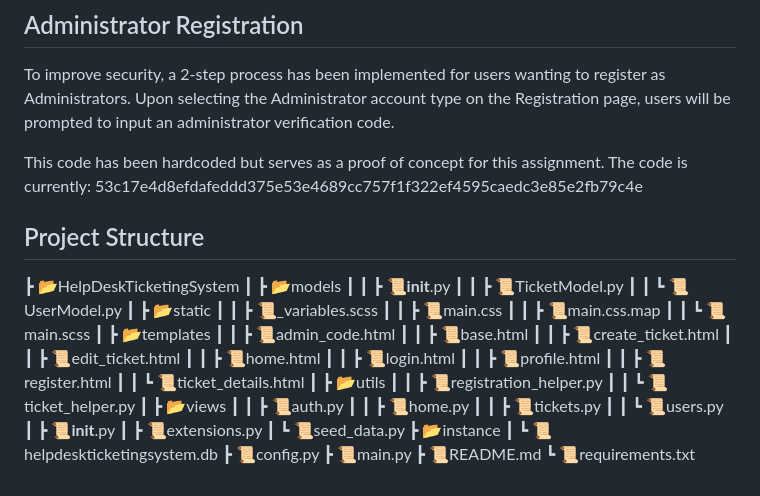
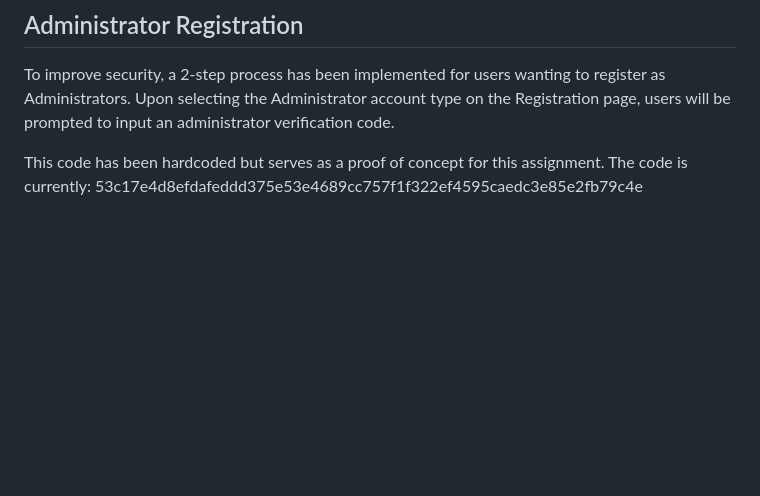
Before and after one commit to rcsgrv/HelpDeskTicketingSystem, a Markdown page: README.md, the part around the change. GitHub-like rendering; blank space fills up the shorter version.

```diff
--- a/README.md
+++ b/README.md
@@ -77,43 +77,3 @@ When the application is ran for the first time, seed data will be generated. Thi
 To improve security, a 2-step process has been implemented for users wanting to register as Administrators. Upon selecting the Administrator account type on the Registration page, users will be prompted to input an administrator verification code.
 
 This code has been hardcoded but serves as a proof of concept for this assignment. The code is currently: 53c17e4d8efdafeddd375e53e4689cc757f1f322ef4595caedc3e85e2fb79c4e
-
-## Project Structure
-
-┣ 📂HelpDeskTicketingSystem
-┃ ┣ 📂models
-┃ ┃ ┣ 📜__init__.py
-┃ ┃ ┣ 📜TicketModel.py
-┃ ┃ ┗ 📜UserModel.py
-┃ ┣ 📂static
-┃ ┃ ┣ 📜_variables.scss
-┃ ┃ ┣ 📜main.css
-┃ ┃ ┣ 📜main.css.map
-┃ ┃ ┗ 📜main.scss
-┃ ┣ 📂templates
-┃ ┃ ┣ 📜admin_code.html
-┃ ┃ ┣ 📜base.html
-┃ ┃ ┣ 📜create_ticket.html
-┃ ┃ ┣ 📜edit_ticket.html
-┃ ┃ ┣ 📜home.html
-┃ ┃ ┣ 📜login.html
-┃ ┃ ┣ 📜profile.html
-┃ ┃ ┣ 📜register.html
-┃ ┃ ┗ 📜ticket_details.html
-┃ ┣ 📂utils
-┃ ┃ ┣ 📜registration_helper.py
-┃ ┃ ┗ 📜ticket_helper.py
-┃ ┣ 📂views
-┃ ┃ ┣ 📜auth.py
-┃ ┃ ┣ 📜home.py
-┃ ┃ ┣ 📜tickets.py
-┃ ┃ ┗ 📜users.py
-┃ ┣ 📜__init__.py
-┃ ┣ 📜extensions.py
-┃ ┗ 📜seed_data.py
-┣ 📂instance
-┃ ┗ 📜helpdeskticketingsystem.db
-┣ 📜config.py
-┣ 📜main.py
-┣ 📜README.md
-┗ 📜requirements.txt
```
